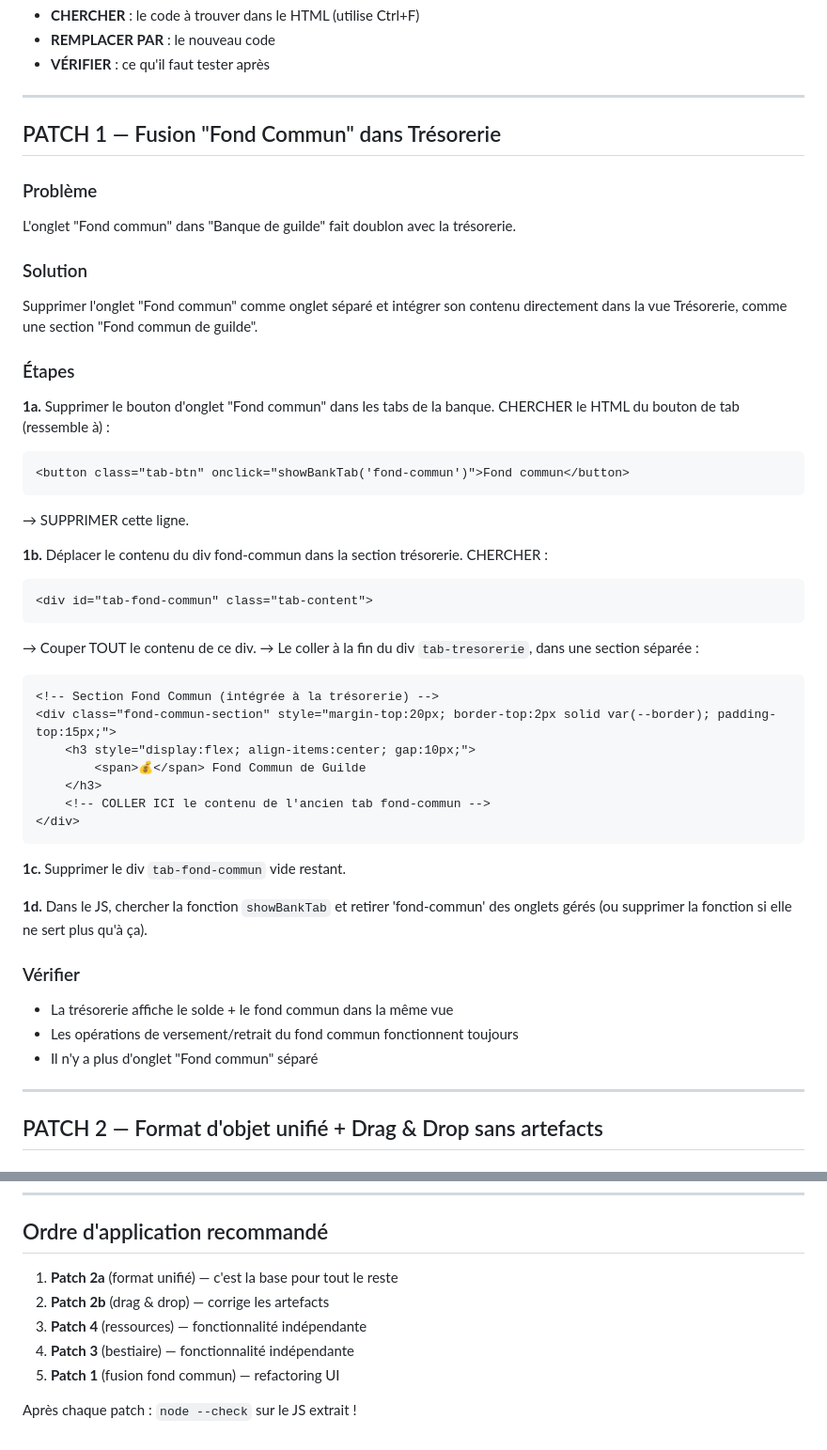
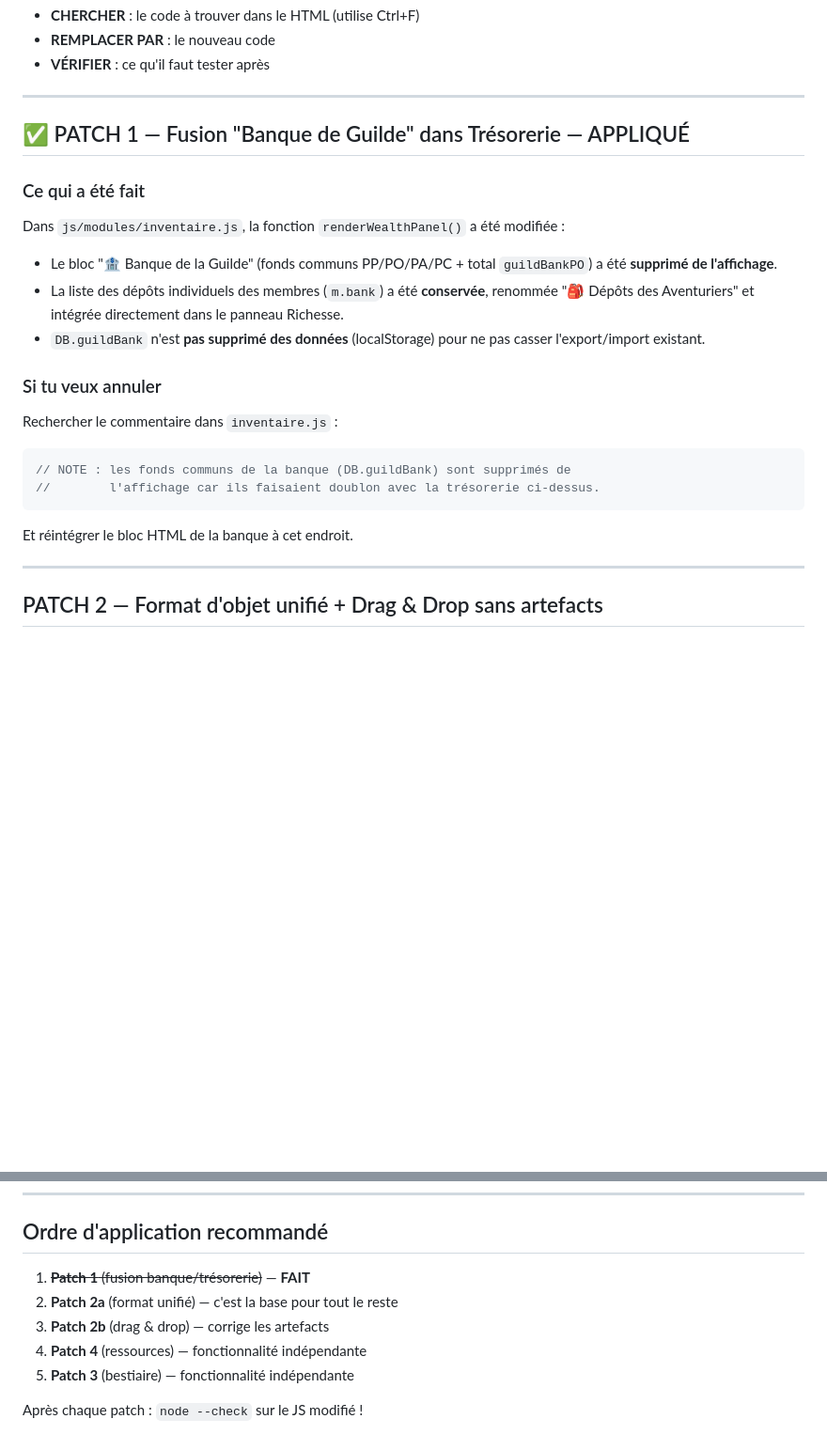
Before and after one commit to Electronovae/conseil-du-plan, a Markdown page: conseil-du-plan-v8/PATCHES.md, 2 parts joined by grey strips. Shown at 94% size. Drawn GitHub-style; blank space fills up the shorter version.

````diff
--- a/conseil-du-plan-v8/PATCHES.md
+++ b/conseil-du-plan-v8/PATCHES.md
@@ -9,50 +9,22 @@ Chaque patch ci-dessous indique :
 
 ---
 
-## PATCH 1 — Fusion "Fond Commun" dans Trésorerie
+## ✅ PATCH 1 — Fusion "Banque de Guilde" dans Trésorerie — APPLIQUÉ
 
-### Problème
-L'onglet "Fond commun" dans "Banque de guilde" fait doublon avec la trésorerie.
+### Ce qui a été fait
+Dans `js/modules/inventaire.js`, la fonction `renderWealthPanel()` a été modifiée :
+- Le bloc "🏦 Banque de la Guilde" (fonds communs PP/PO/PA/PC + total `guildBankPO`) a été **supprimé de l'affichage**.
+- La liste des dépôts individuels des membres (`m.bank`) a été **conservée**, renommée
+  "🎒 Dépôts des Aventuriers" et intégrée directement dans le panneau Richesse.
+- `DB.guildBank` n'est **pas supprimé des données** (localStorage) pour ne pas casser l'export/import existant.
 
-### Solution
-Supprimer l'onglet "Fond commun" comme onglet séparé et intégrer son contenu
-directement dans la vue Trésorerie, comme une section "Fond commun de guilde".
-
-### Étapes
-
-**1a.** Supprimer le bouton d'onglet "Fond commun" dans les tabs de la banque.
-CHERCHER le HTML du bouton de tab (ressemble à) :
-```html
-<button class="tab-btn" onclick="showBankTab('fond-commun')">Fond commun</button>
+### Si tu veux annuler
+Rechercher le commentaire dans `inventaire.js` :
+```javascript
+// NOTE : les fonds communs de la banque (DB.guildBank) sont supprimés de
+//        l'affichage car ils faisaient doublon avec la trésorerie ci-dessus.
 ```
-→ SUPPRIMER cette ligne.
-
-**1b.** Déplacer le contenu du div fond-commun dans la section trésorerie.
-CHERCHER :
-```html
-<div id="tab-fond-commun" class="tab-content">
-```
-→ Couper TOUT le contenu de ce div.
-→ Le coller à la fin du div `tab-tresorerie`, dans une section séparée :
-```html
-<!-- Section Fond Commun (intégrée à la trésorerie) -->
-<div class="fond-commun-section" style="margin-top:20px; border-top:2px solid var(--border); padding-top:15px;">
-    <h3 style="display:flex; align-items:center; gap:10px;">
-        <span>💰</span> Fond Commun de Guilde
-    </h3>
-    <!-- COLLER ICI le contenu de l'ancien tab fond-commun -->
-</div>
-```
-
-**1c.** Supprimer le div `tab-fond-commun` vide restant.
-
-**1d.** Dans le JS, chercher la fonction `showBankTab` et retirer 'fond-commun'
-des onglets gérés (ou supprimer la fonction si elle ne sert plus qu'à ça).
-
-### Vérifier
-- La trésorerie affiche le solde + le fond commun dans la même vue
-- Les opérations de versement/retrait du fond commun fonctionnent toujours
-- Il n'y a plus d'onglet "Fond commun" séparé
+Et réintégrer le bloc HTML de la banque à cet endroit.
 
 ---
 
@@ -701,10 +673,10 @@ Et appeler `renderResourcesPanel(adventurerId)` quand l'onglet Résumé s'affich
 
 ## Ordre d'application recommandé
 
-1. **Patch 2a** (format unifié) — c'est la base pour tout le reste
-2. **Patch 2b** (drag & drop) — corrige les artefacts
-3. **Patch 4** (ressources) — fonctionnalité indépendante
-4. **Patch 3** (bestiaire) — fonctionnalité indépendante
-5. **Patch 1** (fusion fond commun) — refactoring UI
+1. ~~**Patch 1** (fusion banque/trésorerie)~~ — **FAIT**
+2. **Patch 2a** (format unifié) — c'est la base pour tout le reste
+3. **Patch 2b** (drag & drop) — corrige les artefacts
+4. **Patch 4** (ressources) — fonctionnalité indépendante
+5. **Patch 3** (bestiaire) — fonctionnalité indépendante
 
-Après chaque patch : `node --check` sur le JS extrait !
+Après chaque patch : `node --check` sur le JS modifié !
````
Also changed, not shown: conseil-du-plan-v8/CLAUDE.md (+26 -4 lines).
